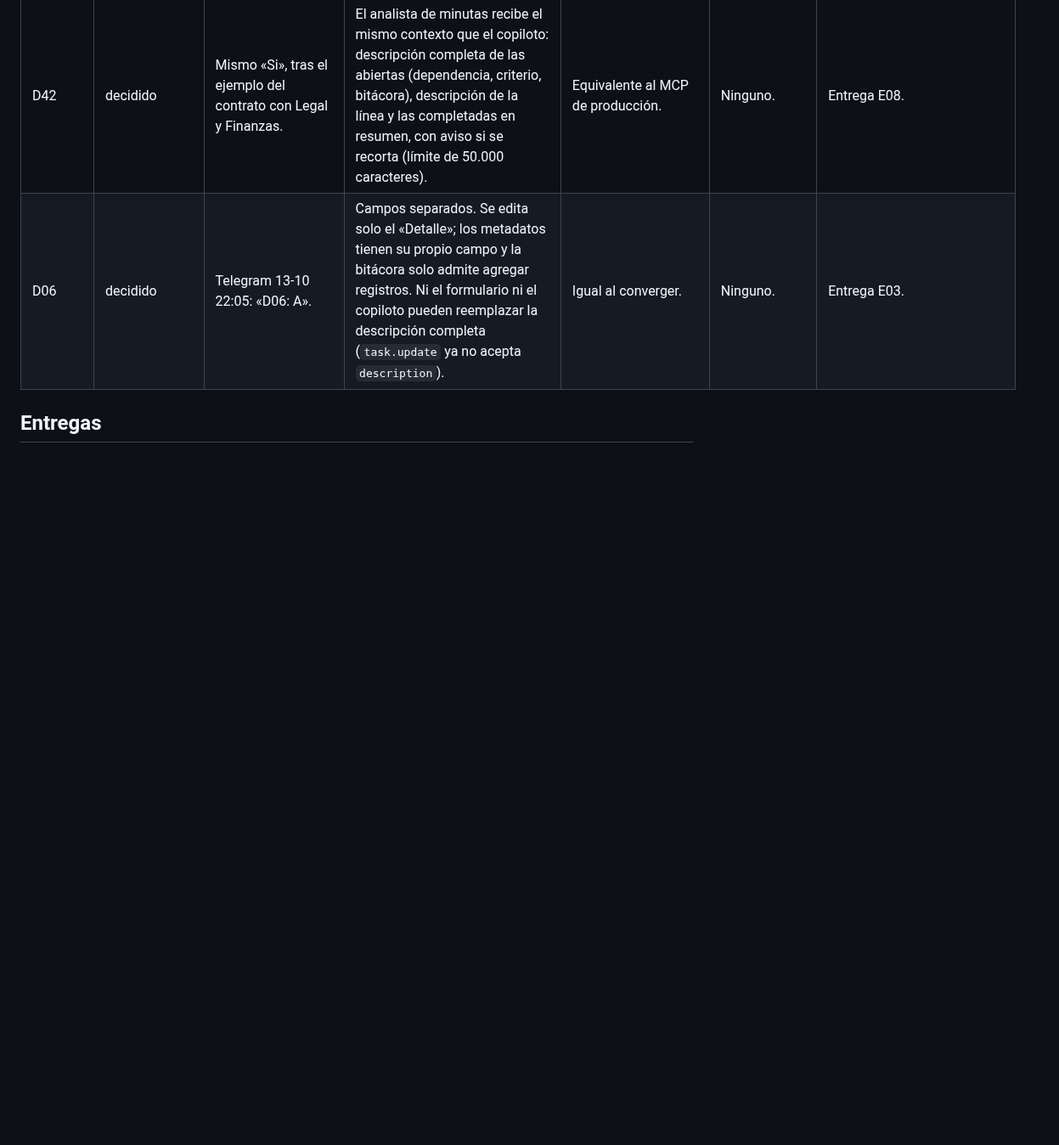
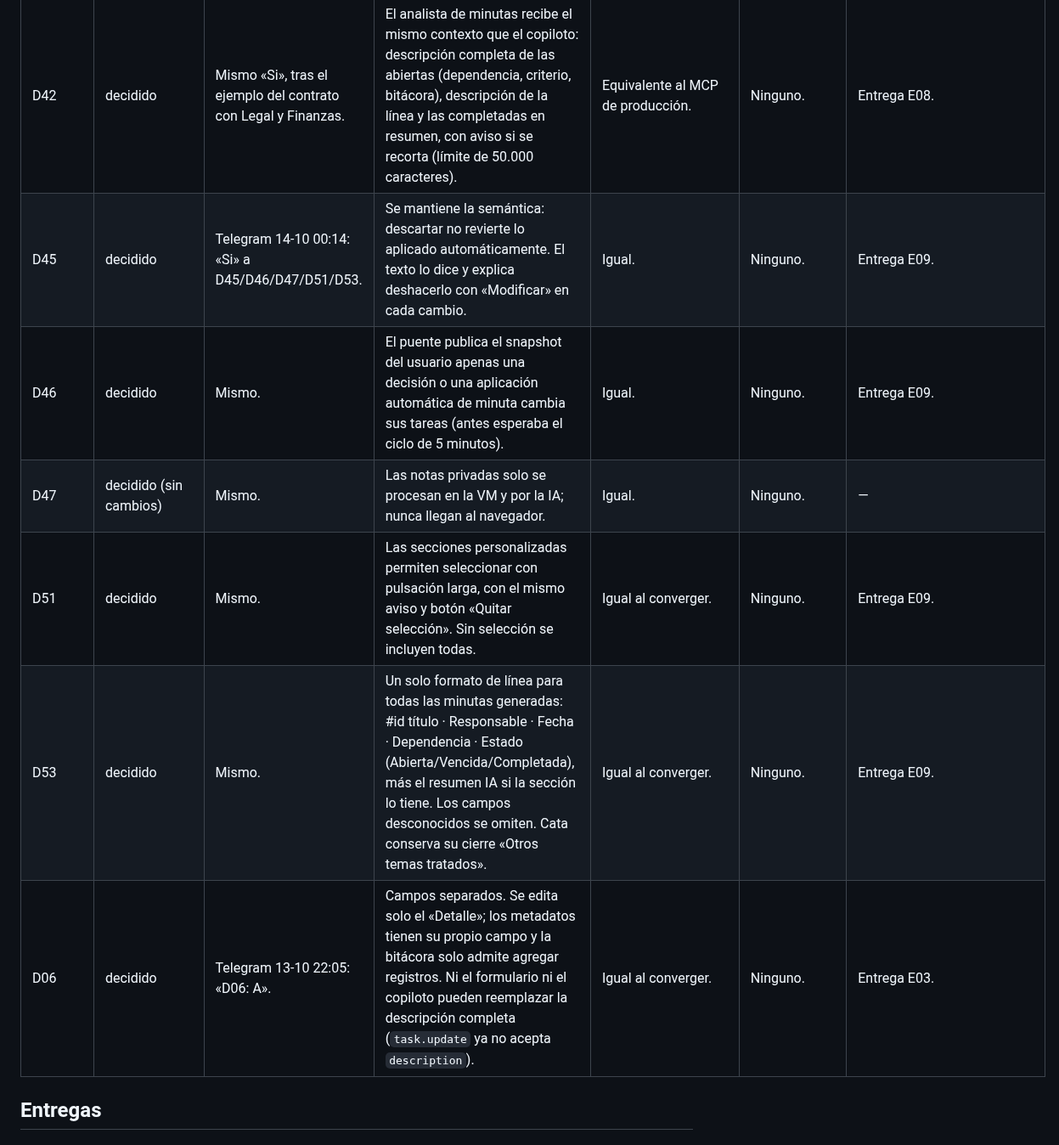
Before and after one commit to alvarogcl-glitch/DSTA-web, a Markdown page: docs/convergencia/REGISTRO_DECISIONES.md, the part around one of its changes. Shown at 85% size. Drawn GitHub-style; blank space fills up the shorter version.

```diff
--- a/docs/convergencia/REGISTRO_DECISIONES.md
+++ b/docs/convergencia/REGISTRO_DECISIONES.md
@@ -57,6 +57,11 @@ Añadir una entrada cuando exista respuesta. Las decisiones no enumeradas aquí
 | D39 | decidido | Mismo. | Catálogo propio por usuario. Un usuario nuevo parte sin etiquetas y sin lista sugerida. | Igual. | Ninguno. | — |
 | D41 | decidido | Mismo. | La primera sincronización trae 90 días (rango `custom` de Granola; el plan gratuito entrega solo lo que guarda). Lo anterior a 30 días va solo al archivo de búsqueda (D31), no a la bandeja ni al análisis por IA. Después rige la ventana normal de 30 días. | Equivalente al converger. | Ninguno. | Entrega E08. |
 | D42 | decidido | Mismo «Si», tras el ejemplo del contrato con Legal y Finanzas. | El analista de minutas recibe el mismo contexto que el copiloto: descripción completa de las abiertas (dependencia, criterio, bitácora), descripción de la línea y las completadas en resumen, con aviso si se recorta (límite de 50.000 caracteres). | Equivalente al MCP de producción. | Ninguno. | Entrega E08. |
+| D45 | decidido | Telegram 14-10 00:14: «Si» a D45/D46/D47/D51/D53. | Se mantiene la semántica: descartar no revierte lo aplicado automáticamente. El texto lo dice y explica deshacerlo con «Modificar» en cada cambio. | Igual. | Ninguno. | Entrega E09. |
+| D46 | decidido | Mismo. | El puente publica el snapshot del usuario apenas una decisión o una aplicación automática de minuta cambia sus tareas (antes esperaba el ciclo de 5 minutos). | Igual. | Ninguno. | Entrega E09. |
+| D47 | decidido (sin cambios) | Mismo. | Las notas privadas solo se procesan en la VM y por la IA; nunca llegan al navegador. | Igual. | Ninguno. | — |
+| D51 | decidido | Mismo. | Las secciones personalizadas permiten seleccionar con pulsación larga, con el mismo aviso y botón «Quitar selección». Sin selección se incluyen todas. | Igual al converger. | Ninguno. | Entrega E09. |
+| D53 | decidido | Mismo. | Un solo formato de línea para todas las minutas generadas: #id título · Responsable · Fecha · Dependencia · Estado (Abierta/Vencida/Completada), más el resumen IA si la sección lo tiene. Los campos desconocidos se omiten. Cata conserva su cierre «Otros temas tratados». | Igual al converger. | Ninguno. | Entrega E09. |
 | D06 | decidido | Telegram 13-10 22:05: «D06: A». | Campos separados. Se edita solo el «Detalle»; los metadatos tienen su propio campo y la bitácora solo admite agregar registros. Ni el formulario ni el copiloto pueden reemplazar la descripción completa (`task.update` ya no acepta `description`). | Igual al converger. | Ninguno. | Entrega E03. |
 
 ## Entregas
```
Also changed, not shown: other parts of docs/convergencia/REGISTRO_DECISIONES.md (+11 -0 lines), docs/convergencia/CONTINUIDAD_AGENTES.md (+2 -1 lines).
